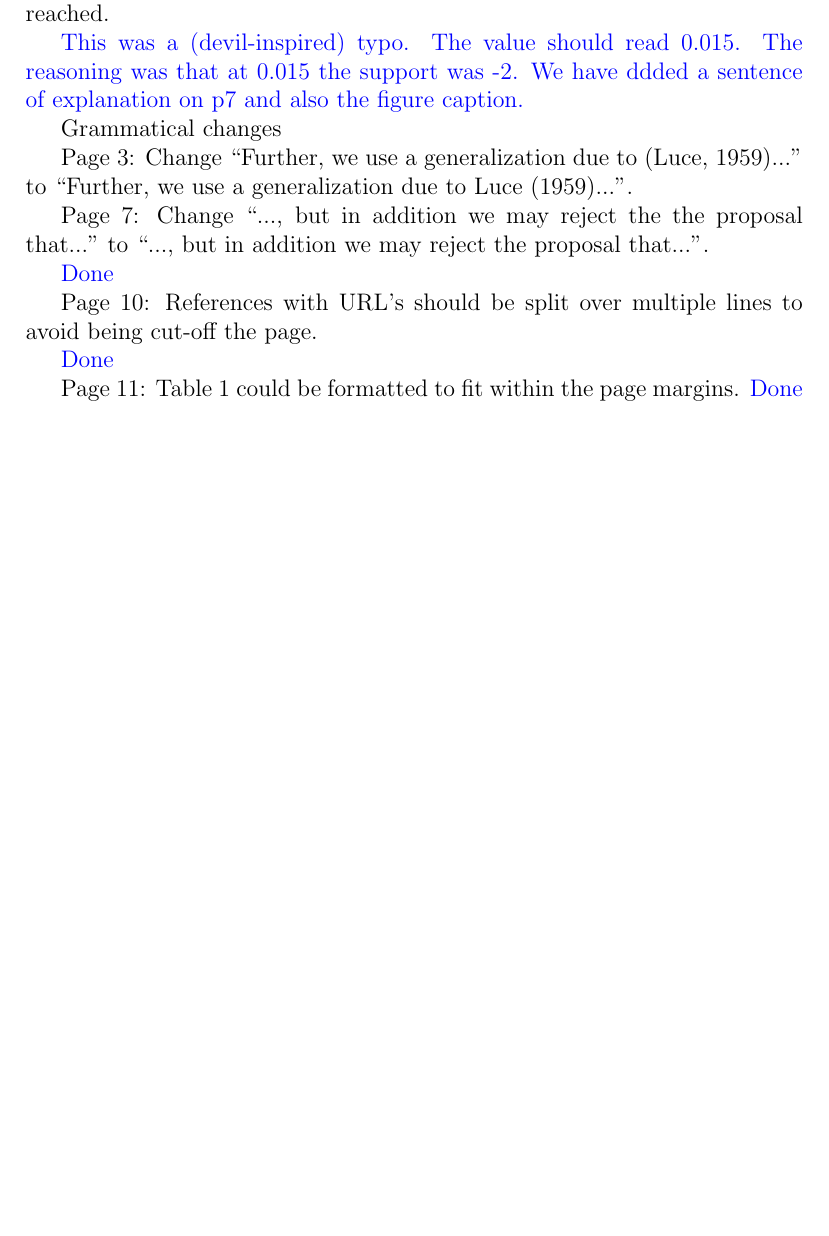
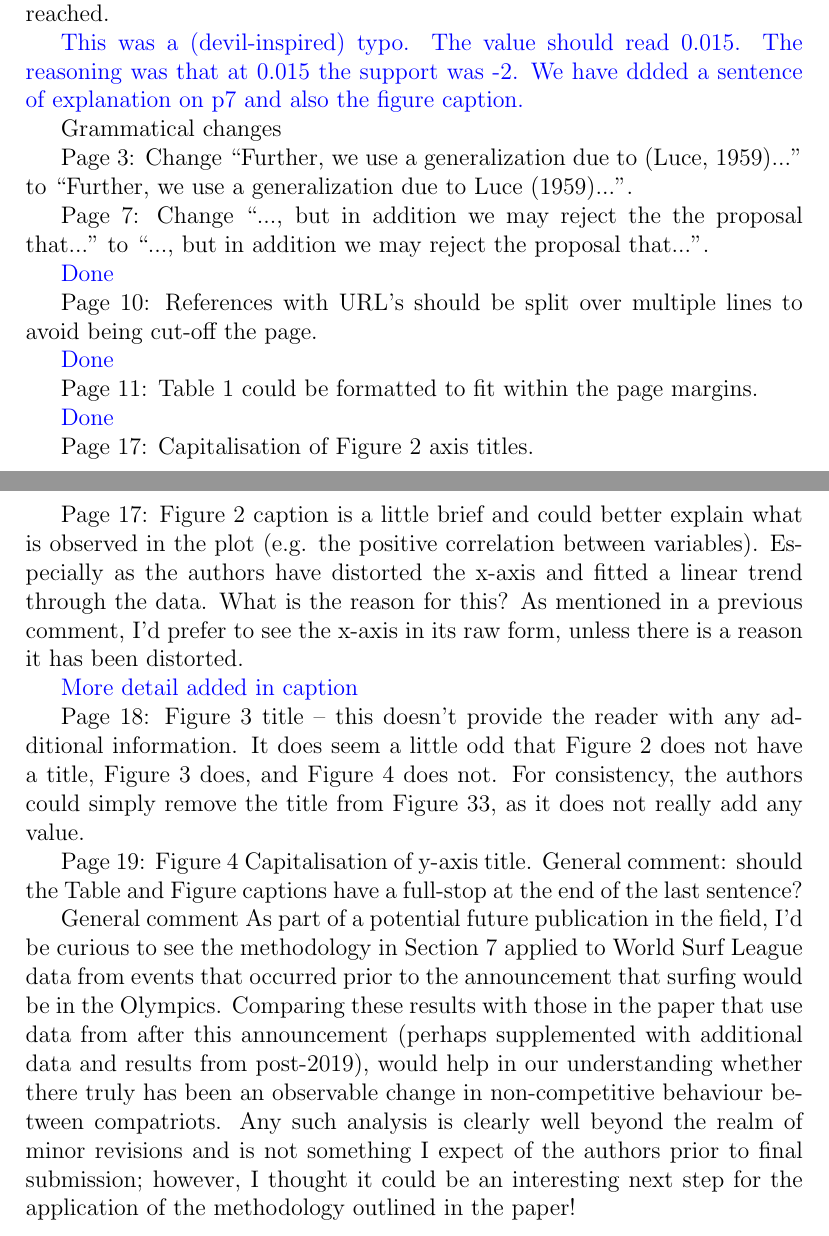
Before and after one commit to RobinHankin/hyper2, a LaTeX document (inst/surfing_jsa_rebuttal_minorcomments.tex): part of page 2 of 2 before the commit and two parts of pages 2 and 3 of 3 after it, the two joined at a grey line, cut so that both start at the same text, the shorter picture padded with empty space. Compiled offline with pdfLaTeX.

Commit message:
issue #177

```diff
--- a/inst/surfing_jsa_rebuttal_minorcomments.tex
+++ b/inst/surfing_jsa_rebuttal_minorcomments.tex
@@ -110,7 +110,43 @@ Page 10: References with URL's should be split over multiple lines to avoid bein
 \textcolor{blue}{Done}
 
 Page 11: Table 1 could be formatted to fit within the page margins.
+
 \textcolor{blue}{Done}
+
+Page 17: Capitalisation of Figure 2 axis titles.
+
+
+Page 17: Figure 2 caption is a little brief and could better explain
+what is observed in the plot (e.g. the positive correlation between
+variables). Especially as the authors have distorted the x-axis and
+fitted a linear trend through the data. What is the reason for this?
+As mentioned in a previous comment, I’d prefer to see the x-axis in
+its raw form, unless there is a reason it has been distorted.
+
+\textcolor{blue}{More detail added in caption}
+
+
+
+Page 18: Figure 3 title – this doesn’t provide the reader with any
+additional information. It does seem a little odd that Figure 2 does
+not have a title, Figure 3 does, and Figure 4 does not. For
+consistency, the authors could simply remove the title from Figure 33,
+as it does not really add any value.
+
+Page 19: Figure 4 Capitalisation of y-axis title.  General comment:
+should the Table and Figure captions have a full-stop at the end of
+the last sentence?
+
+General comment
+As part of a potential future publication in the field, I’d be curious to see the methodology in Section
+7 applied to World Surf League data from events that occurred prior to the announcement that surfing
+would be in the Olympics. Comparing these results with those in the paper that use data from after
+this announcement (perhaps supplemented with additional data and results from post-2019), would
+help in our understanding whether there truly has been an observable change in non-competitive
+behaviour between compatriots. Any such analysis is clearly well beyond the realm of minor revisions
+and is not something I expect of the authors prior to final submission; however, I thought it could be
+an interesting next step for the application of the methodology outlined in the paper!
+
 
 
 
```
